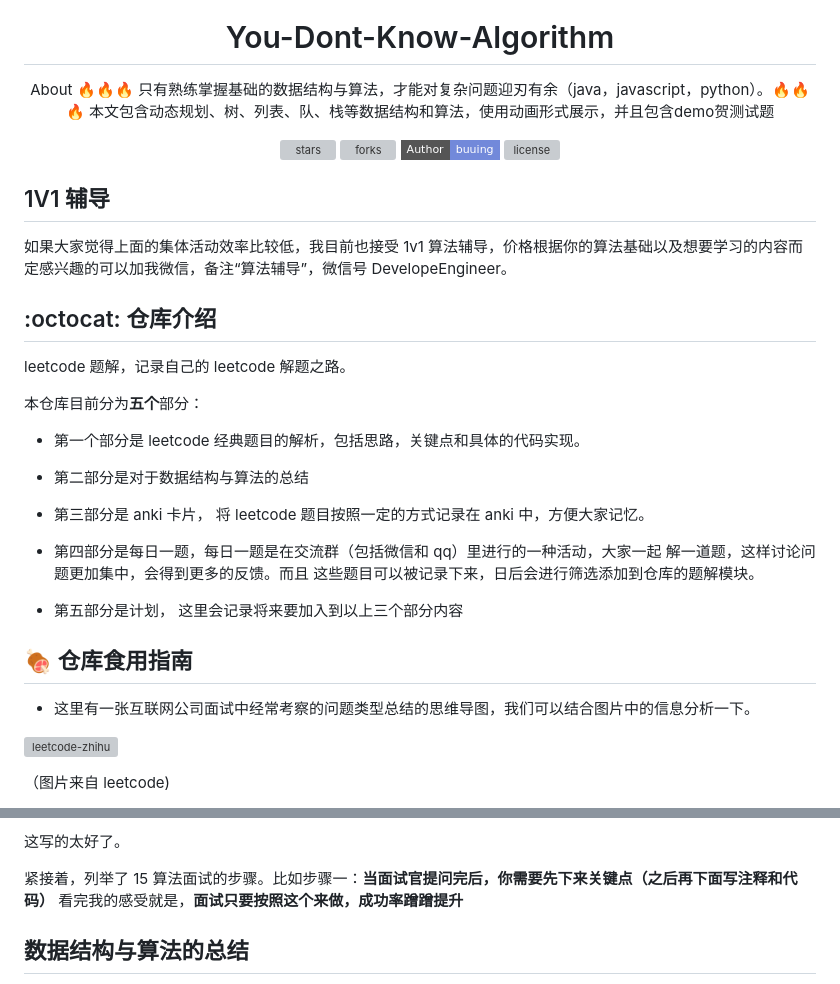
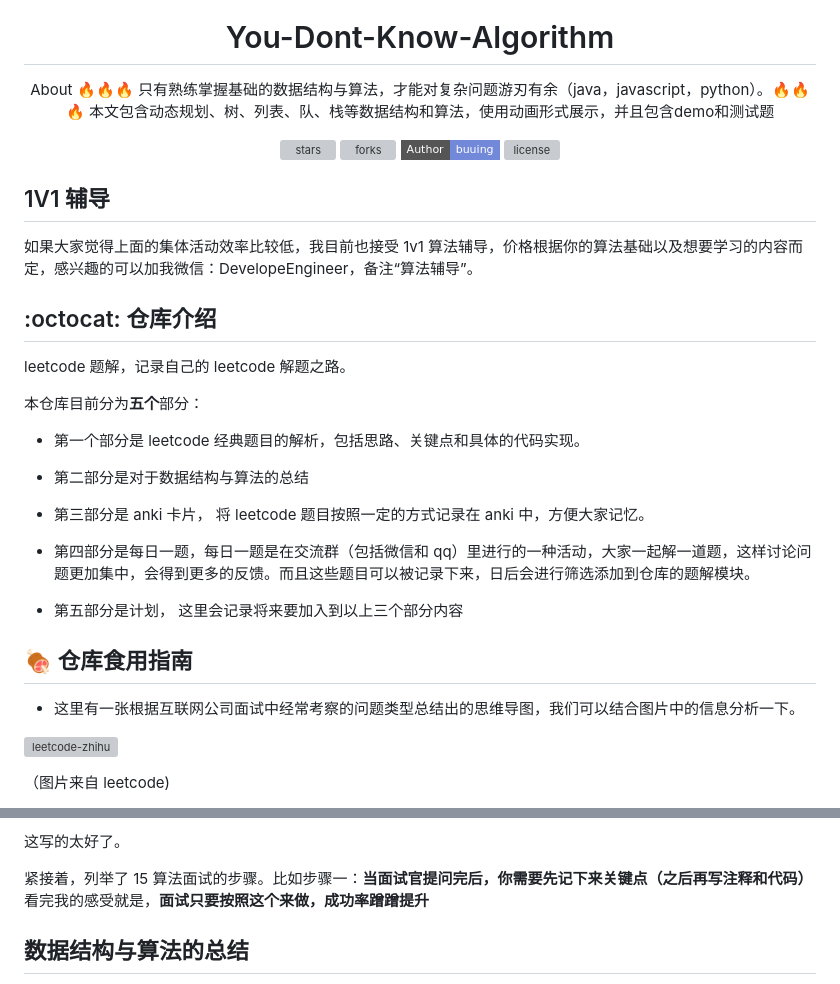
Before and after one commit to paiDaXing-web/You-Dont-Know-Algorithm, a Markdown page: README.md, 2 parts joined by grey strips. Drawn GitHub-style; badges without logos; grey boxes are pictures that could not be loaded.

Commit message:
docs: README.md

```diff
--- a/README.md
+++ b/README.md
@@ -2,7 +2,7 @@
   <img src="./assets/download.png" width="100%" alt="logo" />
   <h1><a herf="https://youjia.sx.cn/algorithm">You-Dont-Know-Algorithm</a></h1>
   <p>About
-🔥🔥🔥 只有熟练掌握基础的数据结构与算法，才能对复杂问题迎刃有余（java，javascript，python）。🔥🔥🔥 本文包含动态规划、树、列表、队、栈等数据结构和算法，使用动画形式展示，并且包含demo贺测试题</p>
+🔥🔥🔥 只有熟练掌握基础的数据结构与算法，才能对复杂问题游刃有余（java，javascript，python）。🔥🔥🔥 本文包含动态规划、树、列表、队、栈等数据结构和算法，使用动画形式展示，并且包含demo和测试题</p>
   <p>
     <a href="https://github.com/paiDaXing-web/You-Dont-Know-Algorithm" target="_black">
       <img src="https://img.shields.io/github/stars/buuing/lucky-canvas?color=%23ffba15&logo=github&style=flat-square" alt="stars" />
@@ -21,7 +21,7 @@
 
 ## 1V1 辅导
 
-如果大家觉得上面的集体活动效率比较低，我目前也接受 1v1 算法辅导，价格根据你的算法基础以及想要学习的内容而定感兴趣的可以加我微信，备注“算法辅导”，微信号 DevelopeEngineer。
+如果大家觉得上面的集体活动效率比较低，我目前也接受 1v1 算法辅导，价格根据你的算法基础以及想要学习的内容而定，感兴趣的可以加我微信：DevelopeEngineer，备注“算法辅导”。
 
 ## :octocat: 仓库介绍
 
@@ -29,19 +29,19 @@ leetcode 题解，记录自己的 leetcode 解题之路。
 
 本仓库目前分为**五个**部分：
 
-- 第一个部分是 leetcode 经典题目的解析，包括思路，关键点和具体的代码实现。
+- 第一个部分是 leetcode 经典题目的解析，包括思路、关键点和具体的代码实现。
 
 - 第二部分是对于数据结构与算法的总结
 
 - 第三部分是 anki 卡片， 将 leetcode 题目按照一定的方式记录在 anki 中，方便大家记忆。
 
-- 第四部分是每日一题，每日一题是在交流群（包括微信和 qq）里进行的一种活动，大家一起 解一道题，这样讨论问题更加集中，会得到更多的反馈。而且 这些题目可以被记录下来，日后会进行筛选添加到仓库的题解模块。
+- 第四部分是每日一题，每日一题是在交流群（包括微信和 qq）里进行的一种活动，大家一起解一道题，这样讨论问题更加集中，会得到更多的反馈。而且这些题目可以被记录下来，日后会进行筛选添加到仓库的题解模块。
 
 - 第五部分是计划， 这里会记录将来要加入到以上三个部分内容
 
 ## :meat_on_bone: 仓库食用指南
 
-- 这里有一张互联网公司面试中经常考察的问题类型总结的思维导图，我们可以结合图片中的信息分析一下。
+- 这里有一张根据互联网公司面试中经常考察的问题类型总结出的思维导图，我们可以结合图片中的信息分析一下。
 
 ![leetcode-zhihu](https://p.ipic.vip/a20o3x.jpg)
 
@@ -74,7 +74,7 @@ leetcode 题解，记录自己的 leetcode 解题之路。
 
 这写的太好了。
 
-紧接着，列举了 15 算法面试的步骤。比如步骤一：**当面试官提问完后，你需要先下来关键点（之后再下面写注释和代码）** 看完我的感受就是，**面试只要按照这个来做，成功率蹭蹭提升**
+紧接着，列举了 15 算法面试的步骤。比如步骤一：**当面试官提问完后，你需要先记下来关键点（之后再写注释和代码）** 看完我的感受就是，**面试只要按照这个来做，成功率蹭蹭提升**
 
 ## 数据结构与算法的总结
 
```
